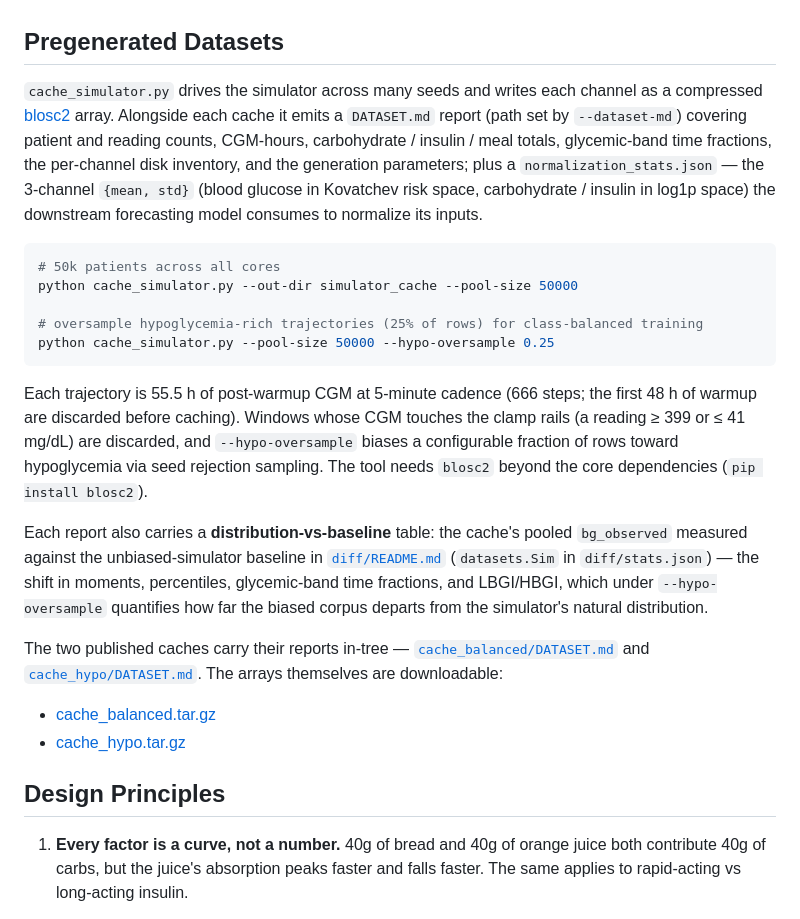
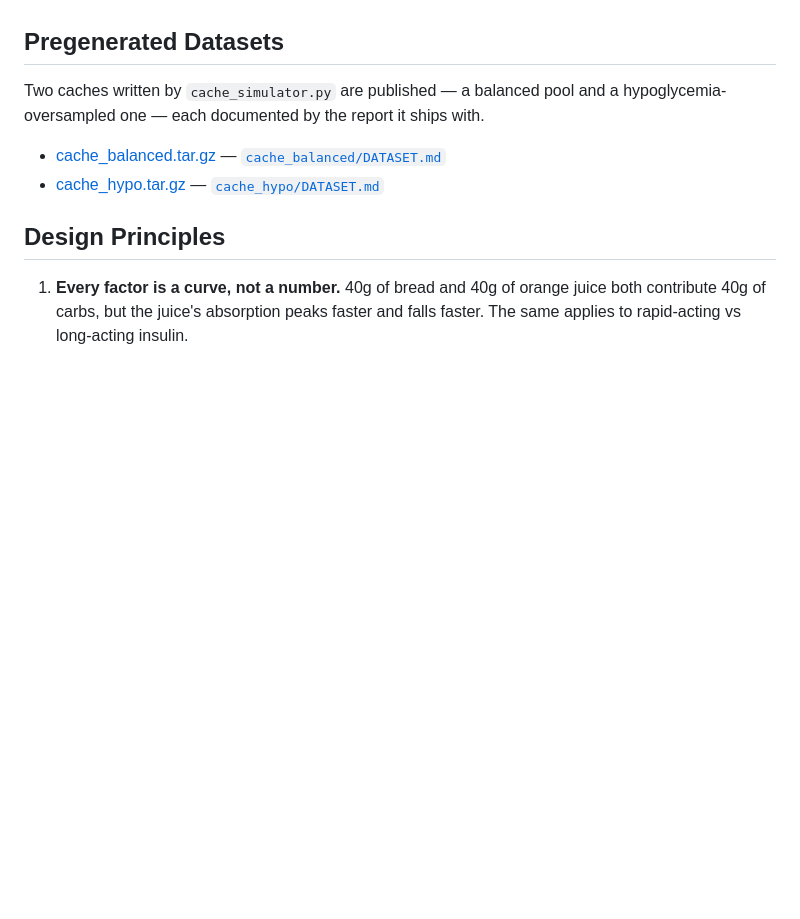
Before and after one commit to 0xdeadf1sh/T1DMSIM, a Markdown page: README.md, the part around the change. Drawn GitHub-style; blank space fills up the shorter version.

Commit message:
Reduce the README's pregenerated-datasets section to one sentence and the tarball and report links
Co-Authored-By: Claude Opus 4.8 (1M context) <noreply@anthropic.com>

````diff
--- a/README.md
+++ b/README.md
@@ -39,24 +39,10 @@ This one models the *person*, not the pancreas. Most real-world blood sugar vari
 
 ## Pregenerated Datasets
 
-`cache_simulator.py` drives the simulator across many seeds and writes each channel as a compressed [blosc2](https://www.blosc.org/) array. Alongside each cache it emits a `DATASET.md` report (path set by `--dataset-md`) covering patient and reading counts, CGM-hours, carbohydrate / insulin / meal totals, glycemic-band time fractions, the per-channel disk inventory, and the generation parameters; plus a `normalization_stats.json` — the 3-channel `{mean, std}` (blood glucose in Kovatchev risk space, carbohydrate / insulin in log1p space) the downstream forecasting model consumes to normalize its inputs.
+Two caches written by `cache_simulator.py` are published — a balanced pool and a hypoglycemia-oversampled one — each documented by the report it ships with.
 
-```bash
-# 50k patients across all cores
-python cache_simulator.py --out-dir simulator_cache --pool-size 50000
-
-# oversample hypoglycemia-rich trajectories (25% of rows) for class-balanced training
-python cache_simulator.py --pool-size 50000 --hypo-oversample 0.25
-```
-
-Each trajectory is 55.5 h of post-warmup CGM at 5-minute cadence (666 steps; the first 48 h of warmup are discarded before caching). Windows whose CGM touches the clamp rails (a reading ≥ 399 or ≤ 41 mg/dL) are discarded, and `--hypo-oversample` biases a configurable fraction of rows toward hypoglycemia via seed rejection sampling. The tool needs `blosc2` beyond the core dependencies (`pip install blosc2`).
-
-Each report also carries a **distribution-vs-baseline** table: the cache's pooled `bg_observed` measured against the unbiased-simulator baseline in [`diff/README.md`](diff/README.md) (`datasets.Sim` in `diff/stats.json`) — the shift in moments, percentiles, glycemic-band time fractions, and LBGI/HBGI, which under `--hypo-oversample` quantifies how far the biased corpus departs from the simulator's natural distribution.
-
-The two published caches carry their reports in-tree — [`cache_balanced/DATASET.md`](cache_balanced/DATASET.md) and [`cache_hypo/DATASET.md`](cache_hypo/DATASET.md). The arrays themselves are downloadable:
-
-- [cache_balanced.tar.gz](https://drive.google.com/file/d/1pZuf6Htui-CC3Abp2NAHVvogk99X1ZR3/view?usp=sharing)
-- [cache_hypo.tar.gz](https://drive.google.com/file/d/1D1tg0GDtzLY_IzrtMkOj1foQhRj3cU9R/view?usp=sharing)
+- [cache_balanced.tar.gz](https://drive.google.com/file/d/1pZuf6Htui-CC3Abp2NAHVvogk99X1ZR3/view?usp=sharing) — [`cache_balanced/DATASET.md`](cache_balanced/DATASET.md)
+- [cache_hypo.tar.gz](https://drive.google.com/file/d/1D1tg0GDtzLY_IzrtMkOj1foQhRj3cU9R/view?usp=sharing) — [`cache_hypo/DATASET.md`](cache_hypo/DATASET.md)
 
 
 ## Design Principles
````
